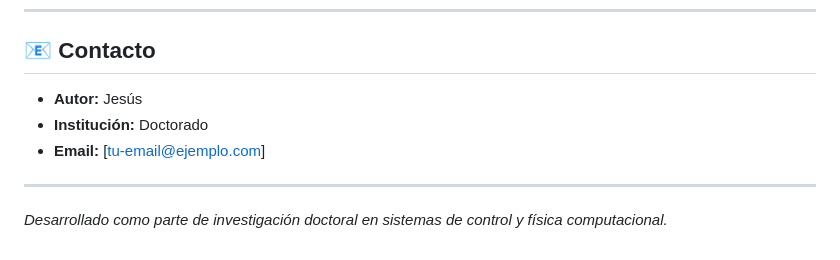
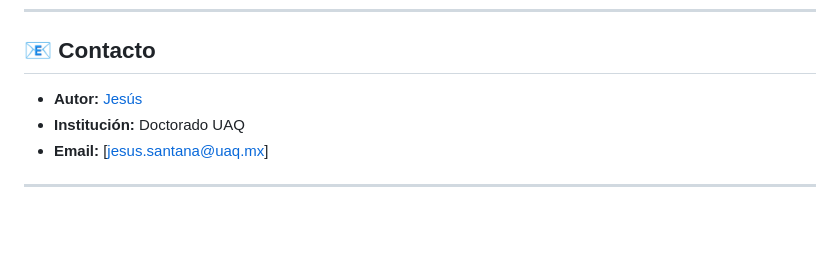
Before and after one commit to JRavenelco/levitador-benchmark, a Markdown page: README.md, the part around the change. Drawn GitHub-style; blank space fills up the shorter version.

Commit message:
Update README contact info

```diff
--- a/README.md
+++ b/README.md
@@ -283,10 +283,8 @@ Este proyecto está bajo la licencia MIT. Ver [LICENSE](LICENSE) para más detal
 
 ## 📧 Contacto
 
-- **Autor:** Jesús
-- **Institución:** Doctorado
-- **Email:** [tu-email@ejemplo.com]
+- **Autor:** [Jesús](https://orcid.org/0000-0002-6183-7379)
+- **Institución:** Doctorado UAQ
+- **Email:** [jesus.santana@uaq.mx]
 
 ---
-
-*Desarrollado como parte de investigación doctoral en sistemas de control y física computacional.*
```
